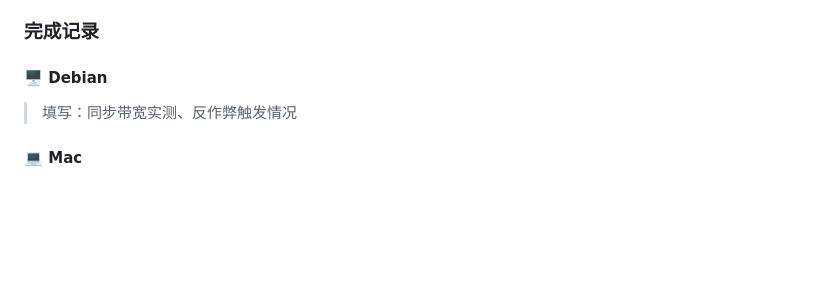
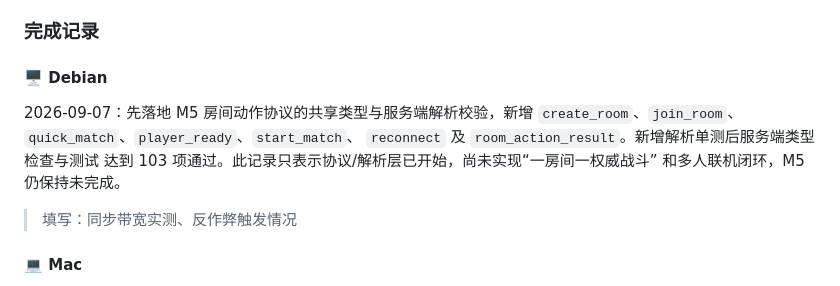
Before and after one commit to watsonbkeel/langya, a Markdown page: docs/MILESTONES.md, the part around the change. GitHub-like rendering; blank space fills up the shorter version.

Commit message:
docs(mac): 记录M5协议层起步状态

```diff
--- a/docs/MILESTONES.md
+++ b/docs/MILESTONES.md
@@ -672,6 +672,11 @@ seed 723 / 724 / 725 均投放 200 / 200，25 局汇总 `pass=true`。Node 22.23
 ### 完成记录
 
 #### 🖥️ Debian
+2026-09-07：先落地 M5 房间动作协议的共享类型与服务端解析校验，新增
+`create_room`、`join_room`、`quick_match`、`player_ready`、`start_match`、
+`reconnect` 及 `room_action_result`。新增解析单测后服务端类型检查与测试
+达到 103 项通过。此记录只表示协议/解析层已开始，尚未实现“一房间一权威战斗”
+和多人联机闭环，M5 仍保持未完成。
 > 填写：同步带宽实测、反作弊触发情况
 
 #### 💻 Mac
```
Also changed, not shown: docs/OPEN-QUESTIONS.md (+1 -1 lines).
